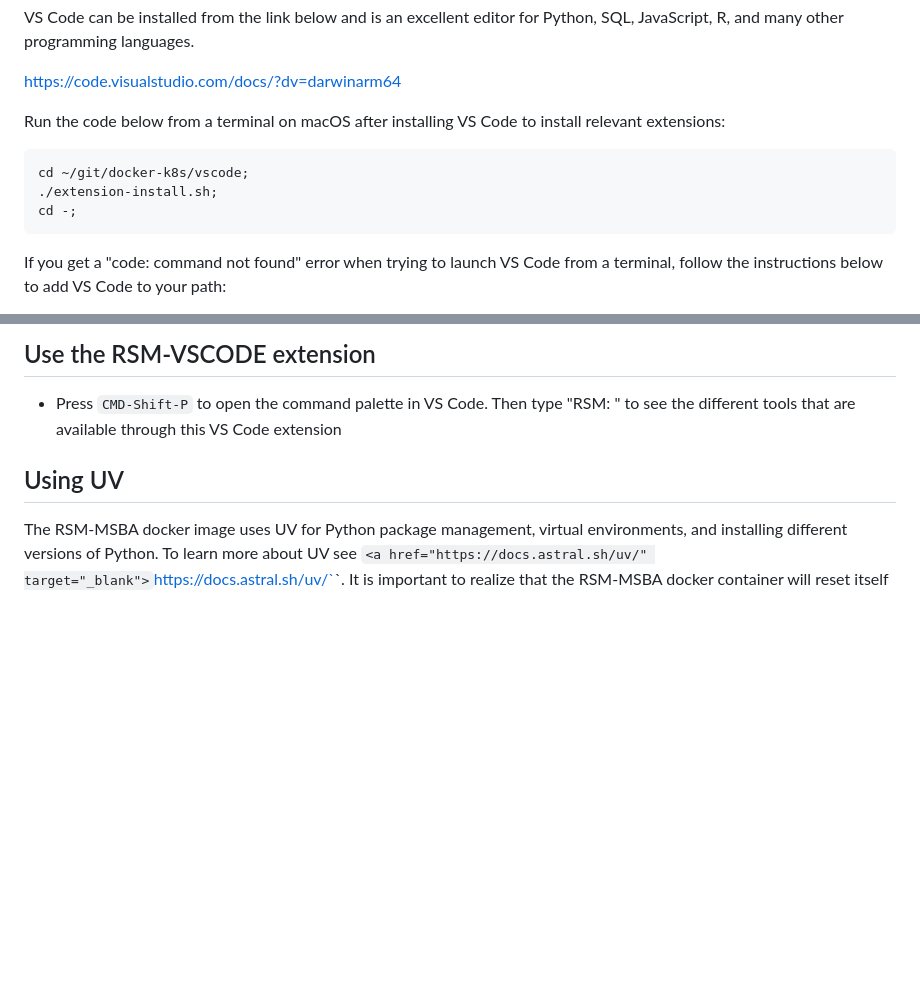
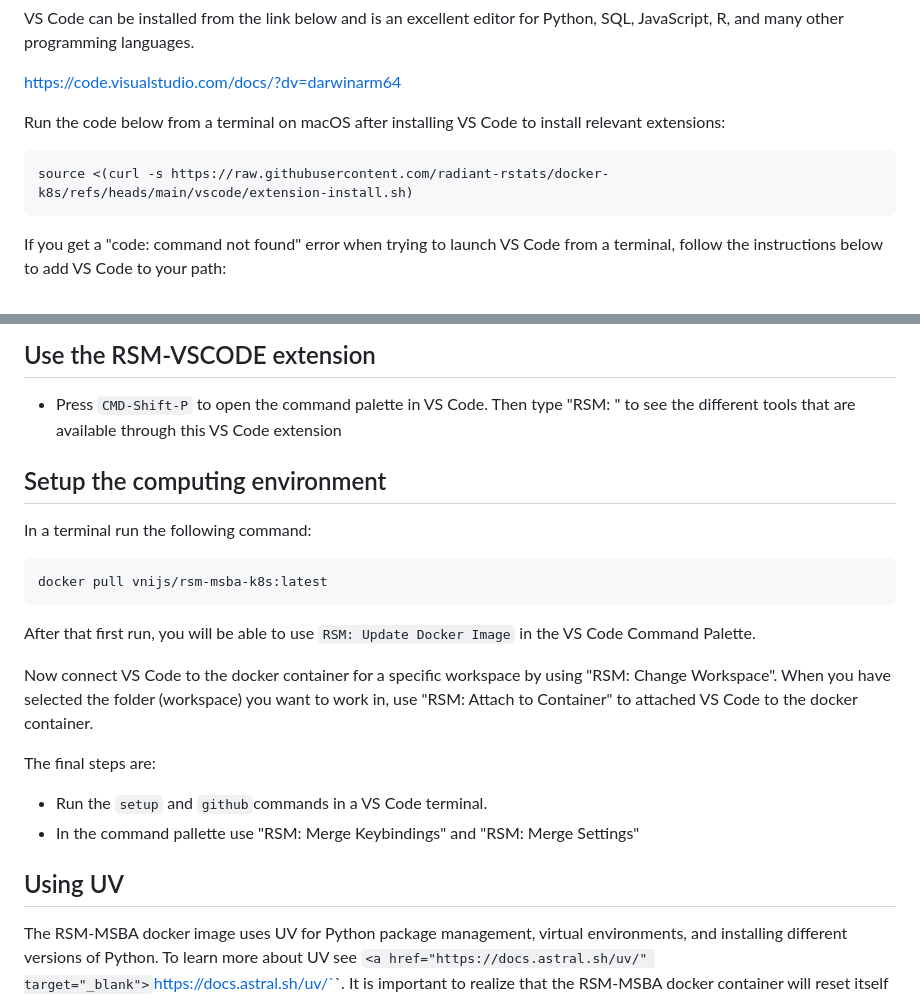
Before and after one commit to radiant-rstats/docker-k8s, a Markdown page: install/rsm-msba-macos-arm.md, 2 parts joined by grey strips. Rendered like a GitHub page; blank space fills up the shorter version.

Commit message:
install macos

````diff
--- a/install/rsm-msba-macos-arm.md
+++ b/install/rsm-msba-macos-arm.md
@@ -39,9 +39,7 @@ VS Code can be installed from the link below and is an excellent editor for Pyth
 Run the code below from a terminal on macOS after installing VS Code to install relevant extensions:
 
 ```bash
-cd ~/git/docker-k8s/vscode;
-./extension-install.sh;
-cd -;
+source <(curl -s https://raw.githubusercontent.com/radiant-rstats/docker-k8s/refs/heads/main/vscode/extension-install.sh)
 ```
 
 If you get a "code: command not found" error when trying to launch VS Code from a terminal, follow the instructions below to add VS Code to your path:
@@ -64,6 +62,23 @@ A major feature in VS Code is the ability to use AI to help you write code. For
 ## Use the RSM-VSCODE extension
 
 - Press `CMD-Shift-P` to open the command palette in VS Code. Then type "RSM: " to see the different tools that are available through this VS Code extension
+
+## Setup the computing environment
+
+In a terminal run the following command:
+
+```bash
+docker pull vnijs/rsm-msba-k8s:latest
+```
+
+After that first run, you will be able to use `RSM: Update Docker Image` in the VS Code Command Palette.
+
+Now connect VS Code to the docker container for a specific workspace by using "RSM: Change Workspace". When you have selected the folder (workspace) you want to work in, use "RSM: Attach to Container" to attached VS Code to the docker container.
+
+The final steps are:
+
+- Run the `setup` and `github`commands in a VS Code terminal.
+- In the command pallette use "RSM: Merge Keybindings" and "RSM: Merge Settings"
 
 ## Using UV
 
````
